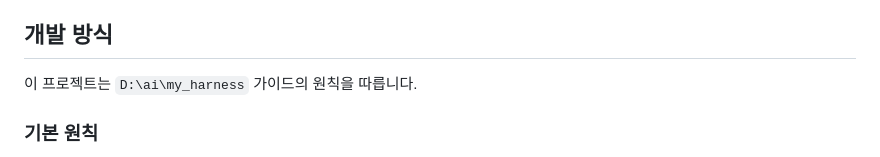
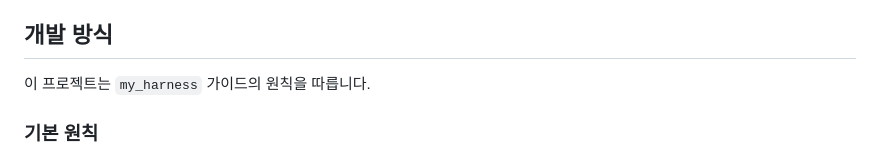
Before and after one commit to mant81/MSA-Platform, a Markdown page: README.md, the part around the change. GitHub-like rendering.

```diff
--- a/README.md
+++ b/README.md
@@ -48,7 +48,7 @@ MSA PLATFORM은 Spring Boot 3, Java 21, Gradle 기반의 트레이스 중심 MSA
 - DB 종류는 서비스별 설정 `app.database-type`으로 선택합니다.
 
 ## 개발 방식
-이 프로젝트는 `D:\ai\my_harness` 가이드의 원칙을 따릅니다.
+이 프로젝트는 `my_harness` 가이드의 원칙을 따릅니다.
 
 ### 기본 원칙
 - 요구사항을 먼저 좁게 정의하고, 필요한 것만 만듭니다.
```
